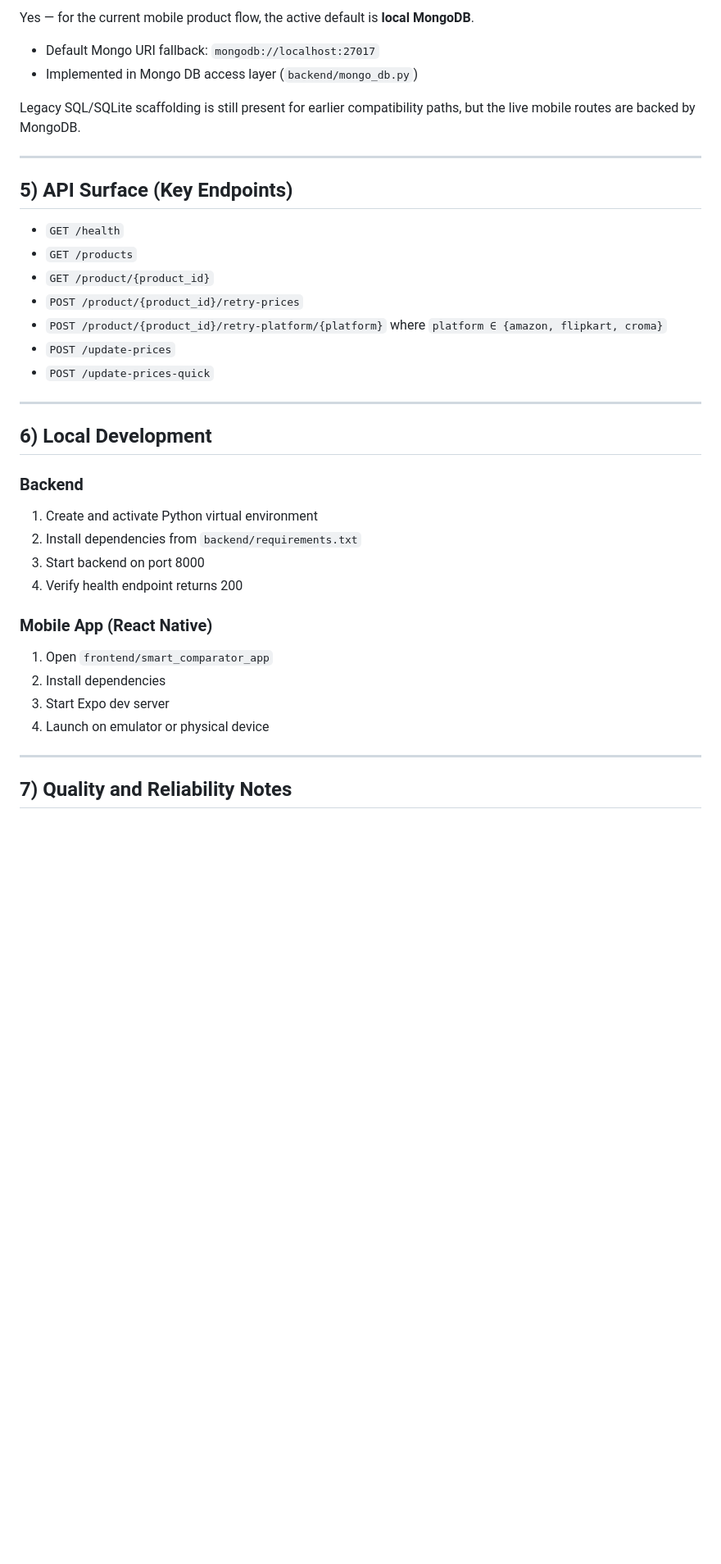
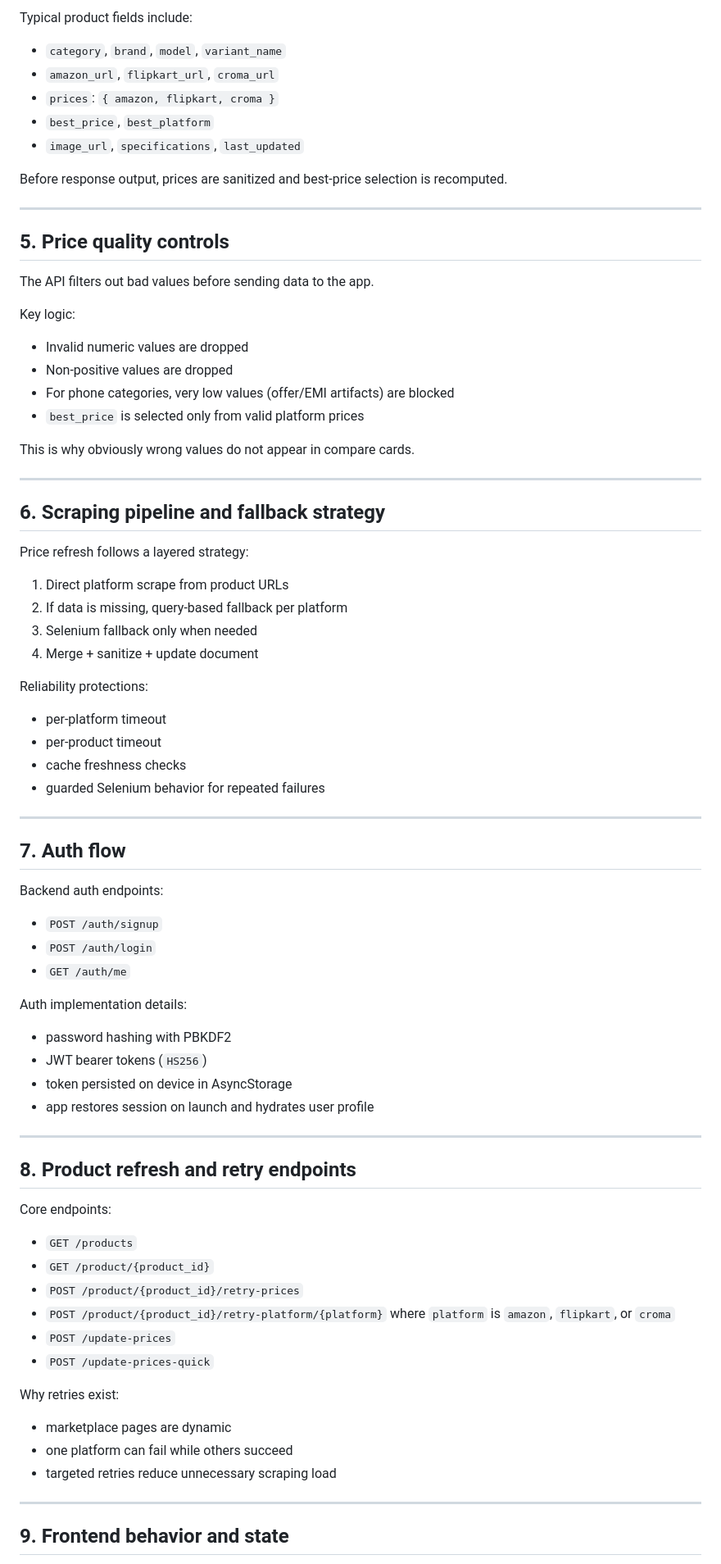
Before and after one commit to imaashu0486/CompareKart, a Markdown page: README.md, the part around one of its changes. Shown at 82% size. Drawn GitHub-style; blank space fills up the shorter version.

Commit message:
chore(docs): update README with detailed architecture and operational guide

```diff
--- a/README.md
+++ b/README.md
@@ -67,40 +80,84 @@ This approach balances coverage, speed, and operational stability.
 
-Yes — for the current mobile product flow, the active default is **local MongoDB**.
+Typical product fields include:
 
-- Default Mongo URI fallback: `mongodb://localhost:27017`
-- Implemented in Mongo DB access layer (`backend/mongo_db.py`)
+- `category`, `brand`, `model`, `variant_name`
+- `amazon_url`, `flipkart_url`, `croma_url`
+- `prices`: `{ amazon, flipkart, croma }`
+- `best_price`, `best_platform`
+- `image_url`, `specifications`, `last_updated`
 
-Legacy SQL/SQLite scaffolding is still present for earlier compatibility paths, but the live mobile routes are backed by MongoDB.
+Before response output, prices are sanitized and best-price selection is recomputed.
 
 ---
 
-## 5) API Surface (Key Endpoints)
+## 5. Price quality controls
 
-- `GET /health`
+The API filters out bad values before sending data to the app.
+
+Key logic:
+
+- Invalid numeric values are dropped
+- Non-positive values are dropped
+- For phone categories, very low values (offer/EMI artifacts) are blocked
+- `best_price` is selected only from valid platform prices
+
+This is why obviously wrong values do not appear in compare cards.
+
+---
+
+## 6. Scraping pipeline and fallback strategy
+
+Price refresh follows a layered strategy:
+
+1. Direct platform scrape from product URLs
+2. If data is missing, query-based fallback per platform
+3. Selenium fallback only when needed
+4. Merge + sanitize + update document
+
+Reliability protections:
+
+- per-platform timeout
+- per-product timeout
+- cache freshness checks
+- guarded Selenium behavior for repeated failures
+
+---
+
+## 7. Auth flow
+
+Backend auth endpoints:
+
+- `POST /auth/signup`
+- `POST /auth/login`
+- `GET /auth/me`
+
+Auth implementation details:
+
+- password hashing with PBKDF2
+- JWT bearer tokens (`HS256`)
+- token persisted on device in AsyncStorage
+- app restores session on launch and hydrates user profile
+
+---
+
+## 8. Product refresh and retry endpoints
+
+Core endpoints:
+
 - `GET /products`
 - `GET /product/{product_id}`
 - `POST /product/{product_id}/retry-prices`
-- `POST /product/{product_id}/retry-platform/{platform}` where `platform ∈ {amazon, flipkart, croma}`
+- `POST /product/{product_id}/retry-platform/{platform}` where `platform` is `amazon`, `flipkart`, or `croma`
 - `POST /update-prices`
 - `POST /update-prices-quick`
 
----
+Why retries exist:
 
-## 6) Local Development
-
-### Backend
-1. Create and activate Python virtual environment
-2. Install dependencies from `backend/requirements.txt`
-3. Start backend on port 8000
-4. Verify health endpoint returns 200
-
-### Mobile App (React Native)
-1. Open `frontend/smart_comparator_app`
-2. Install dependencies
-3. Start Expo dev server
-4. Launch on emulator or physical device
+- marketplace pages are dynamic
+- one platform can fail while others succeed
+- targeted retries reduce unnecessary scraping load
 
 ---
 
-## 7) Quality and Reliability Notes
+## 9. Frontend behavior and state
 
```
Also changed, not shown: other parts of README.md (+135 -53 lines).
